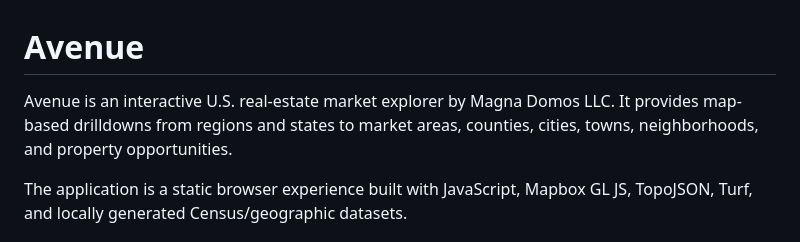
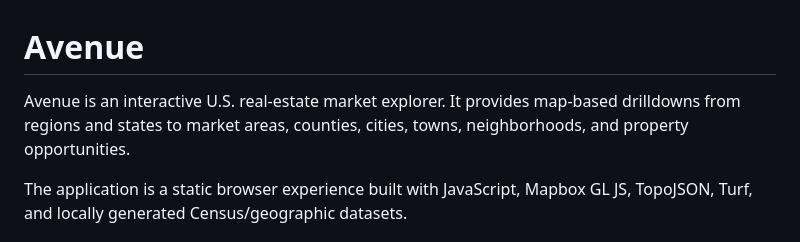
Before and after one commit to dannymayergit/Avenue, a Markdown page: README.md, the part around the change. Drawn GitHub-style.

```diff
--- a/README.md
+++ b/README.md
@@ -1,6 +1,6 @@
 # Avenue
 
-Avenue is an interactive U.S. real-estate market explorer by Magna Domos LLC. It provides map-based drilldowns from regions and states to market areas, counties, cities, towns, neighborhoods, and property opportunities.
+Avenue is an interactive U.S. real-estate market explorer. It provides map-based drilldowns from regions and states to market areas, counties, cities, towns, neighborhoods, and property opportunities.
 
 The application is a static browser experience built with JavaScript, Mapbox GL JS, TopoJSON, Turf, and locally generated Census/geographic datasets.
 
```
